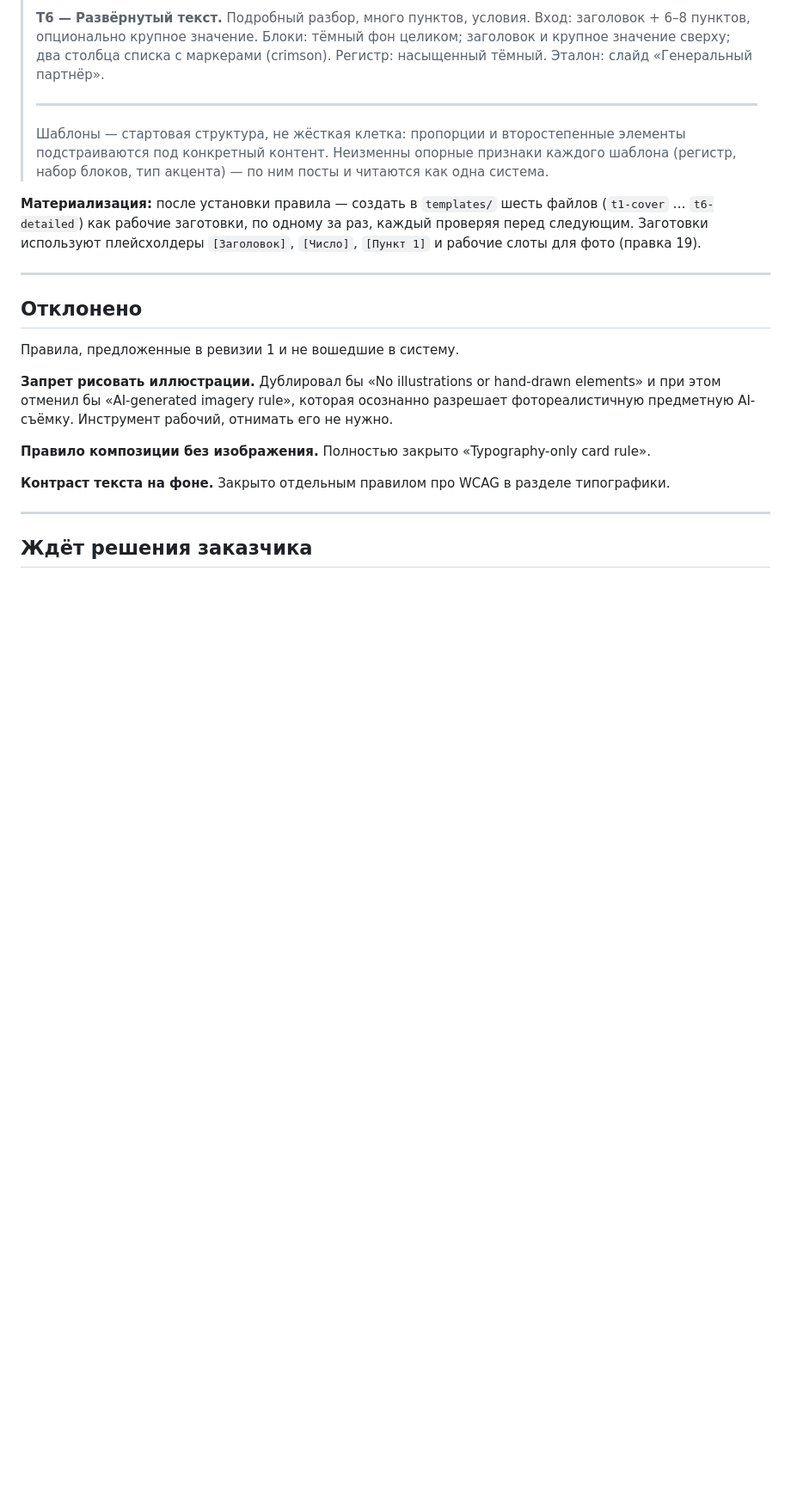
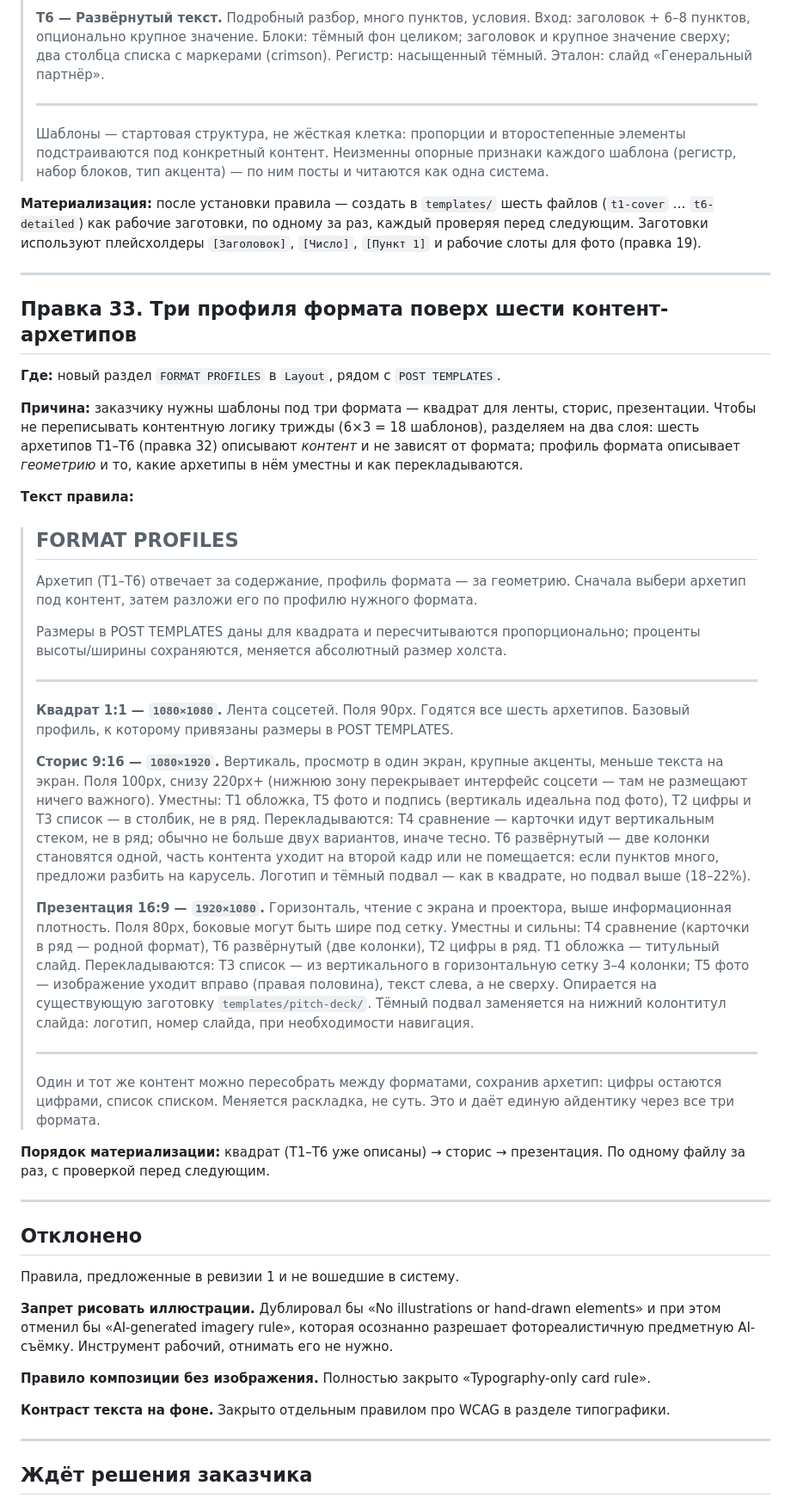
Before and after one commit to fagencymarketing-coder/design-system, a Markdown page: docs/design-system-rules.md, the part around the change. Shown at 86% size. Drawn GitHub-style; blank space fills up the shorter version.

Commit message:
Add edit 33: three format profiles layered over the six content archetypes
Rather than 6x3 duplicated templates, split content from geometry: the T1-T6
archetypes carry meaning, format profiles (square 1:1, story 9:16, deck 16:9)
carry layout and say which archetypes fit each shape and how they reflow --
comparison stacks vertically in stories, list becomes a column grid in decks,
and so on. Same content recomposes across formats keeping one identity.

```diff
--- a/docs/design-system-rules.md
+++ b/docs/design-system-rules.md
@@ -1379,6 +1379,63 @@ for full-bleed presentation/service slides»), но формулировка о
 
 ---
 
+## Правка 33. Три профиля формата поверх шести контент-архетипов
+
+**Где:** новый раздел `FORMAT PROFILES` в `Layout`, рядом с `POST TEMPLATES`.
+
+**Причина:** заказчику нужны шаблоны под три формата — квадрат для ленты, сторис,
+презентации. Чтобы не переписывать контентную логику трижды (6×3 = 18 шаблонов),
+разделяем на два слоя: шесть архетипов T1–T6 (правка 32) описывают *контент*
+и не зависят от формата; профиль формата описывает *геометрию* и то, какие
+архетипы в нём уместны и как перекладываются.
+
+**Текст правила:**
+
+> ## FORMAT PROFILES
+>
+> Архетип (T1–T6) отвечает за содержание, профиль формата — за геометрию. Сначала
+> выбери архетип под контент, затем разложи его по профилю нужного формата.
+>
+> Размеры в POST TEMPLATES даны для квадрата и пересчитываются пропорционально;
+> проценты высоты/ширины сохраняются, меняется абсолютный размер холста.
+>
+> ---
+>
+> **Квадрат 1:1 — `1080×1080`.** Лента соцсетей. Поля 90px. Годятся все шесть
+> архетипов. Базовый профиль, к которому привязаны размеры в POST TEMPLATES.
+>
+> **Сторис 9:16 — `1080×1920`.** Вертикаль, просмотр в один экран, крупные акценты,
+> меньше текста на экран. Поля 100px, снизу 220px+ (нижнюю зону перекрывает
+> интерфейс соцсети — там не размещают ничего важного).
+> Уместны: T1 обложка, T5 фото и подпись (вертикаль идеальна под фото), T2 цифры
+> и T3 список — в столбик, не в ряд.
+> Перекладываются: T4 сравнение — карточки идут вертикальным стеком, не в ряд;
+> обычно не больше двух вариантов, иначе тесно. T6 развёрнутый — две колонки
+> становятся одной, часть контента уходит на второй кадр или не помещается: если
+> пунктов много, предложи разбить на карусель.
+> Логотип и тёмный подвал — как в квадрате, но подвал выше (18–22%).
+>
+> **Презентация 16:9 — `1920×1080`.** Горизонталь, чтение с экрана и проектора,
+> выше информационная плотность. Поля 80px, боковые могут быть шире под сетку.
+> Уместны и сильны: T4 сравнение (карточки в ряд — родной формат), T6 развёрнутый
+> (две колонки), T2 цифры в ряд. T1 обложка — титульный слайд.
+> Перекладываются: T3 список — из вертикального в горизонтальную сетку 3–4 колонки;
+> T5 фото — изображение уходит вправо (правая половина), текст слева, а не сверху.
+> Опирается на существующую заготовку `templates/pitch-deck/`. Тёмный подвал
+> заменяется на нижний колонтитул слайда: логотип, номер слайда, при необходимости
+> навигация.
+>
+> ---
+>
+> Один и тот же контент можно пересобрать между форматами, сохранив архетип: цифры
+> остаются цифрами, список списком. Меняется раскладка, не суть. Это и даёт единую
+> айдентику через все три формата.
+
+**Порядок материализации:** квадрат (T1–T6 уже описаны) → сторис → презентация.
+По одному файлу за раз, с проверкой перед следующим.
+
+---
+
 ## Отклонено
 
 Правила, предложенные в ревизии 1 и не вошедшие в систему.
```
